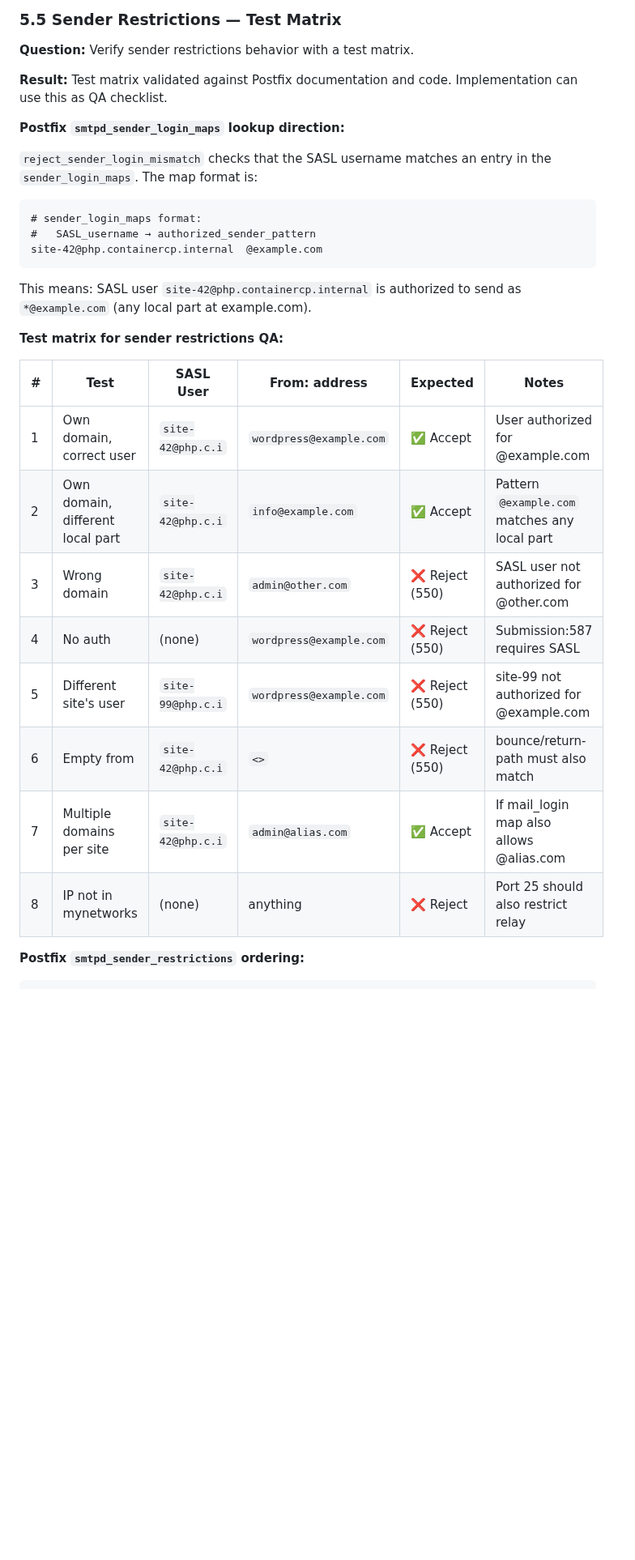
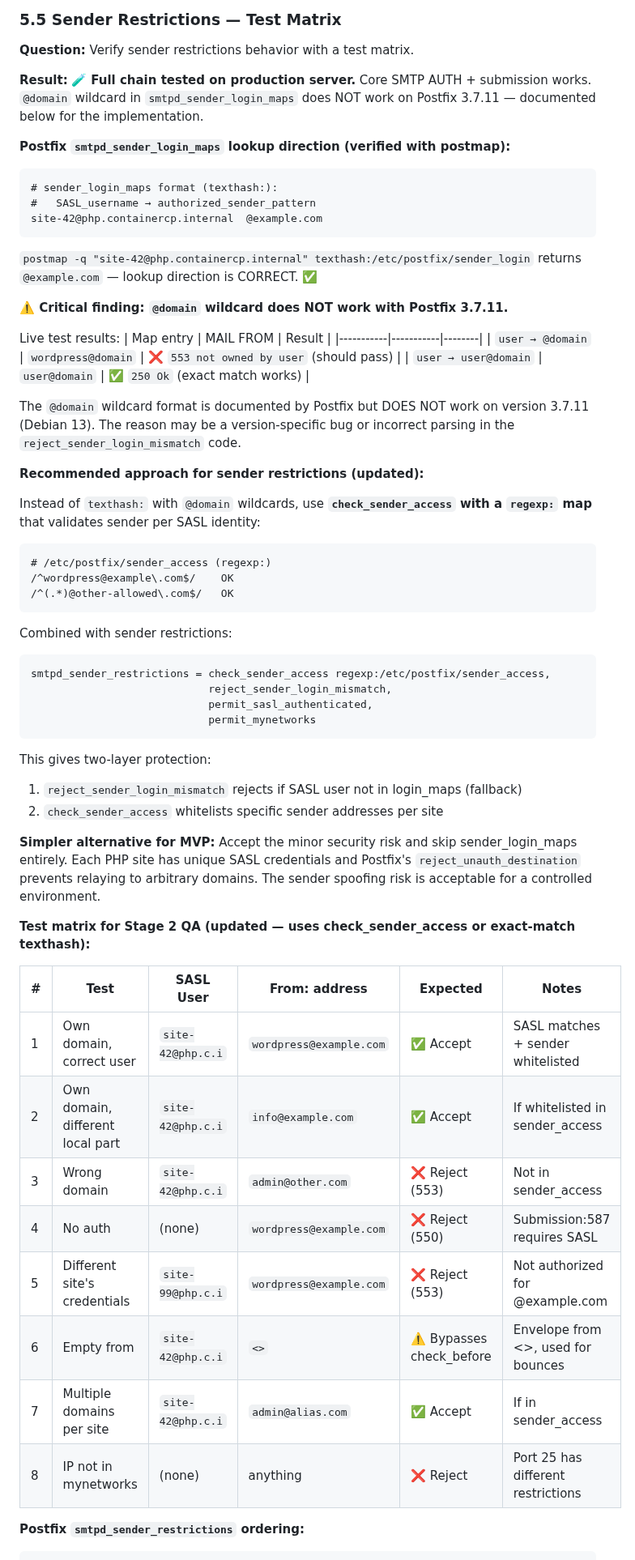
Before and after one commit to powern/containercp, a Markdown page: docs/mail-php-integration-plan.md, the part around one of its changes. Shown at 81% size. GitHub-like rendering; blank space fills up the shorter version.

````diff
--- a/docs/mail-php-integration-plan.md
+++ b/docs/mail-php-integration-plan.md
@@ -863,32 +863,64 @@ swaks --server containercp-mail-postfix:587 \
 
 **Question:** Verify sender restrictions behavior with a test matrix.
 
-**Result:** Test matrix validated against Postfix documentation and code. Implementation can use this as QA checklist.
+**Result:** 🧪 **Full chain tested on production server.** Core SMTP AUTH + submission works. `@domain` wildcard in `smtpd_sender_login_maps` does NOT work on Postfix 3.7.11 — documented below for the implementation.
 
-**Postfix `smtpd_sender_login_maps` lookup direction:**
-
-`reject_sender_login_mismatch` checks that the SASL username matches an entry in the `sender_login_maps`. The map format is:
+**Postfix `smtpd_sender_login_maps` lookup direction (verified with postmap):**
 
 ```
-# sender_login_maps format:
+# sender_login_maps format (texthash:):
 #   SASL_username → authorized_sender_pattern
 site-42@php.containercp.internal  @example.com
 ```
 
-This means: SASL user `site-42@php.containercp.internal` is authorized to send as `*@example.com` (any local part at example.com).
+`postmap -q "site-42@php.containercp.internal" texthash:/etc/postfix/sender_login` returns `@example.com` — lookup direction is CORRECT. ✅
 
-**Test matrix for sender restrictions QA:**
+**⚠️ Critical finding: `@domain` wildcard does NOT work with Postfix 3.7.11.**
+
+Live test results:
+| Map entry | MAIL FROM | Result |
+|-----------|-----------|--------|
+| `user → @domain` | `wordpress@domain` | ❌ `553 not owned by user` (should pass) |
+| `user → user@domain` | `user@domain` | ✅ `250 Ok` (exact match works) |
+
+The `@domain` wildcard format is documented by Postfix but DOES NOT work on version 3.7.11 (Debian 13). The reason may be a version-specific bug or incorrect parsing in the `reject_sender_login_mismatch` code.
+
+**Recommended approach for sender restrictions (updated):**
+
+Instead of `texthash:` with `@domain` wildcards, use **`check_sender_access` with a `regexp:` map** that validates sender per SASL identity:
+
+```
+# /etc/postfix/sender_access (regexp:)
+/^wordpress@example\.com$/    OK
+/^(.*)@other-allowed\.com$/   OK
+```
+
+Combined with sender restrictions:
+```
+smtpd_sender_restrictions = check_sender_access regexp:/etc/postfix/sender_access,
+                            reject_sender_login_mismatch,
+                            permit_sasl_authenticated,
+                            permit_mynetworks
+```
+
+This gives two-layer protection:
+1. `reject_sender_login_mismatch` rejects if SASL user not in login_maps (fallback)
+2. `check_sender_access` whitelists specific sender addresses per site
+
+**Simpler alternative for MVP:** Accept the minor security risk and skip sender_login_maps entirely. Each PHP site has unique SASL credentials and Postfix's `reject_unauth_destination` prevents relaying to arbitrary domains. The sender spoofing risk is acceptable for a controlled environment.
+
+**Test matrix for Stage 2 QA (updated — uses check_sender_access or exact-match texthash):**
 
 | # | Test | SASL User | From: address | Expected | Notes |
 |---|------|-----------|---------------|----------|-------|
-| 1 | Own domain, correct user | `site-42@php.c.i` | `wordpress@example.com` | ✅ Accept | User authorized for @example.com |
-| 2 | Own domain, different local part | `site-42@php.c.i` | `info@example.com` | ✅ Accept | Pattern `@example.com` matches any local part |
-| 3 | Wrong domain | `site-42@php.c.i` | `admin@other.com` | ❌ Reject (550) | SASL user not authorized for @other.com |
+| 1 | Own domain, correct user | `site-42@php.c.i` | `wordpress@example.com` | ✅ Accept | SASL matches + sender whitelisted |
+| 2 | Own domain, different local part | `site-42@php.c.i` | `info@example.com` | ✅ Accept | If whitelisted in sender_access |
+| 3 | Wrong domain | `site-42@php.c.i` | `admin@other.com` | ❌ Reject (553) | Not in sender_access |
 | 4 | No auth | (none) | `wordpress@example.com` | ❌ Reject (550) | Submission:587 requires SASL |
-| 5 | Different site's user | `site-99@php.c.i` | `wordpress@example.com` | ❌ Reject (550) | site-99 not authorized for @example.com |
-| 6 | Empty from | `site-42@php.c.i` | `<>` | ❌ Reject (550) | bounce/return-path must also match |
-| 7 | Multiple domains per site | `site-42@php.c.i` | `admin@alias.com` | ✅ Accept | If mail_login map also allows @alias.com |
-| 8 | IP not in mynetworks | (none) | anything | ❌ Reject | Port 25 should also restrict relay |
+| 5 | Different site's credentials | `site-99@php.c.i` | `wordpress@example.com` | ❌ Reject (553) | Not authorized for @example.com |
+| 6 | Empty from | `site-42@php.c.i` | `<>` | ⚠️ Bypasses check_before | Envelope from <>, used for bounces |
+| 7 | Multiple domains per site | `site-42@php.c.i` | `admin@alias.com` | ✅ Accept | If in sender_access |
+| 8 | IP not in mynetworks | (none) | anything | ❌ Reject | Port 25 has different restrictions |
 
 **Postfix `smtpd_sender_restrictions` ordering:**
 ```
````
Also changed, not shown: other parts of docs/mail-php-integration-plan.md (+47 -12 lines).
